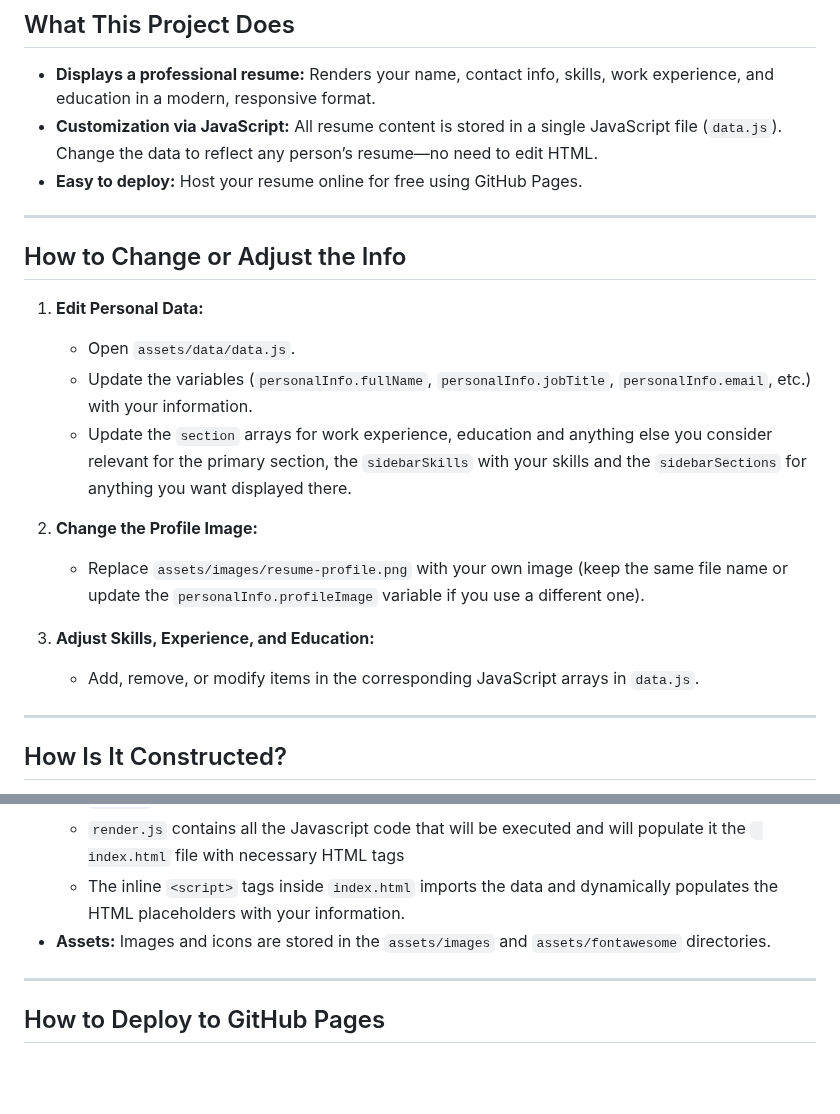
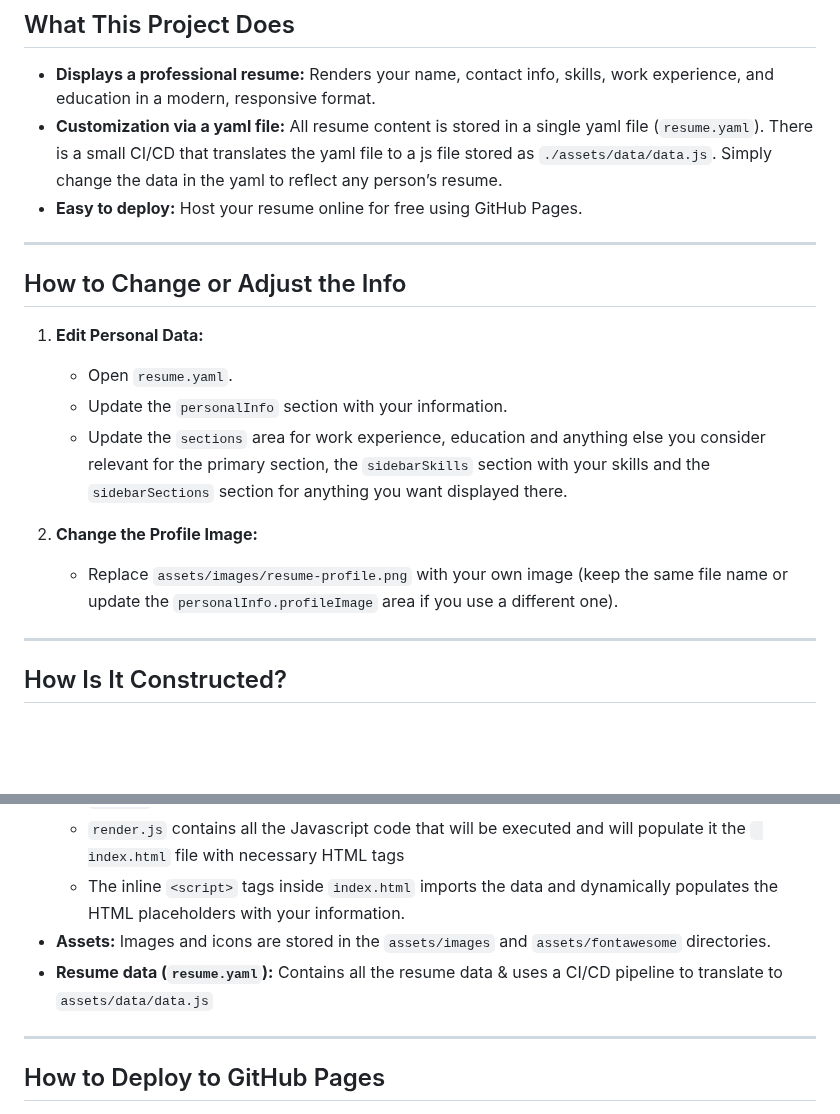
Before and after one commit to demolust/cv_portafolio, a Markdown page: readme.md, 2 parts joined by grey strips. Drawn GitHub-style; blank space fills up the shorter version.

Commit message:
chore: Update docs

```diff
--- a/readme.md
+++ b/readme.md
@@ -8,7 +8,7 @@ A customizable, dynamic resume website built with HTML, CSS, and JavaScript. Eas
 ## What This Project Does
 
 - **Displays a professional resume:** Renders your name, contact info, skills, work experience, and education in a modern, responsive format.
-- **Customization via JavaScript:** All resume content is stored in a single JavaScript file (`data.js`). Change the data to reflect any person’s resume—no need to edit HTML.
+- **Customization via a yaml file:** All resume content is stored in a single yaml file (`resume.yaml`). There is a small CI/CD that translates the yaml file to a js file stored as `./assets/data/data.js`. Simply change the data in the yaml to reflect any person’s resume.
 - **Easy to deploy:** Host your resume online for free using GitHub Pages.
 
 ---
@@ -16,15 +16,12 @@ A customizable, dynamic resume website built with HTML, CSS, and JavaScript. Eas
 ## How to Change or Adjust the Info
 
 1. **Edit Personal Data:**
-   - Open `assets/data/data.js`.
-   - Update the variables (`personalInfo.fullName`, `personalInfo.jobTitle`, `personalInfo.email`, etc.) with your information.
-   - Update the `section` arrays for work experience, education and anything else you consider relevant for the primary section, the `sidebarSkills` with your skills and the `sidebarSections` for anything you want displayed there.
+   - Open `resume.yaml`.
+   - Update the `personalInfo` section with your information.
+   - Update the `sections` area for work experience, education and anything else you consider relevant for the primary section, the `sidebarSkills` section with your skills and the `sidebarSections` section for anything you want displayed there.
 
 2. **Change the Profile Image:**
-   - Replace `assets/images/resume-profile.png` with your own image (keep the same file name or update the `personalInfo.profileImage` variable if you use a different one).
-
-3. **Adjust Skills, Experience, and Education:**
-   - Add, remove, or modify items in the corresponding JavaScript arrays in `data.js`.
+   - Replace `assets/images/resume-profile.png` with your own image (keep the same file name or update the `personalInfo.profileImage` area if you use a different one).
 
 ---
 
@@ -37,6 +34,7 @@ A customizable, dynamic resume website built with HTML, CSS, and JavaScript. Eas
   - `render.js` contains all the Javascript code that will be executed and will populate it the ` index.html` file with necessary HTML tags
   - The inline `<script>` tags inside `index.html` imports the data and dynamically populates the HTML placeholders with your information.
 - **Assets:** Images and icons are stored in the `assets/images` and `assets/fontawesome` directories.
+- **Resume data (`resume.yaml`):** Contains all the resume data & uses a CI/CD pipeline to translate to `assets/data/data.js`
 
 ---
 
```
